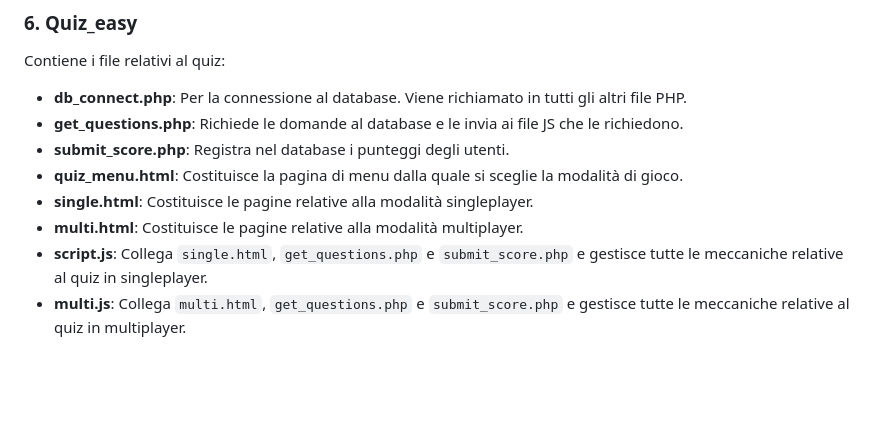
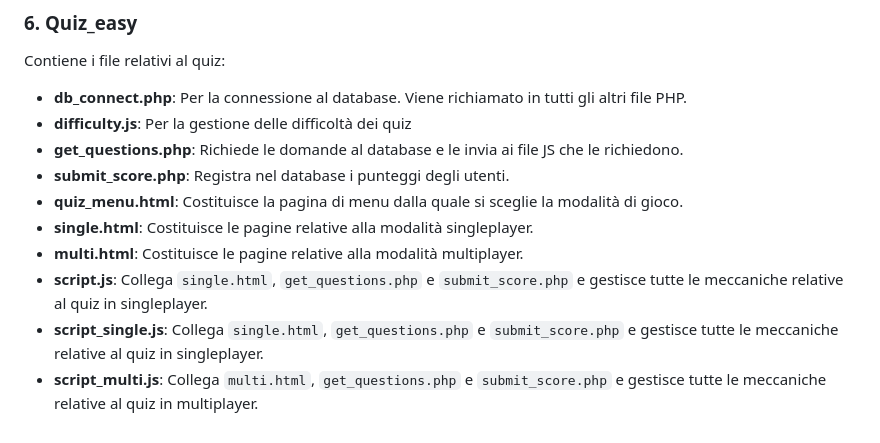
Before and after one commit to theunick/Desafio-Delantero, a Markdown page: README.md, the part around the change. Drawn GitHub-style; blank space fills up the shorter version.

Commit message:
Update README.md
aggiornamento sezione quiz_easy

```diff
--- a/README.md
+++ b/README.md
@@ -44,10 +44,12 @@ Contiene i file relativi al login e alla registrazione degli utenti:
 ### 6. Quiz_easy
 Contiene i file relativi al quiz:
 - **db_connect.php**: Per la connessione al database. Viene richiamato in tutti gli altri file PHP.
+- **difficulty.js**: Per la gestione delle difficoltà dei quiz
 - **get_questions.php**: Richiede le domande al database e le invia ai file JS che le richiedono.
 - **submit_score.php**: Registra nel database i punteggi degli utenti.
 - **quiz_menu.html**: Costituisce la pagina di menu dalla quale si sceglie la modalità di gioco.
 - **single.html**: Costituisce le pagine relative alla modalità singleplayer.
 - **multi.html**: Costituisce le pagine relative alla modalità multiplayer.
 - **script.js**: Collega `single.html`, `get_questions.php` e `submit_score.php` e gestisce tutte le meccaniche relative al quiz in singleplayer.
-- **multi.js**: Collega `multi.html`, `get_questions.php` e `submit_score.php` e gestisce tutte le meccaniche relative al quiz in multiplayer.
+- **script_single.js**: Collega `single.html`, `get_questions.php` e `submit_score.php` e gestisce tutte le meccaniche relative al quiz in singleplayer.
+- **script_multi.js**: Collega `multi.html`, `get_questions.php` e `submit_score.php` e gestisce tutte le meccaniche relative al quiz in multiplayer.
```
